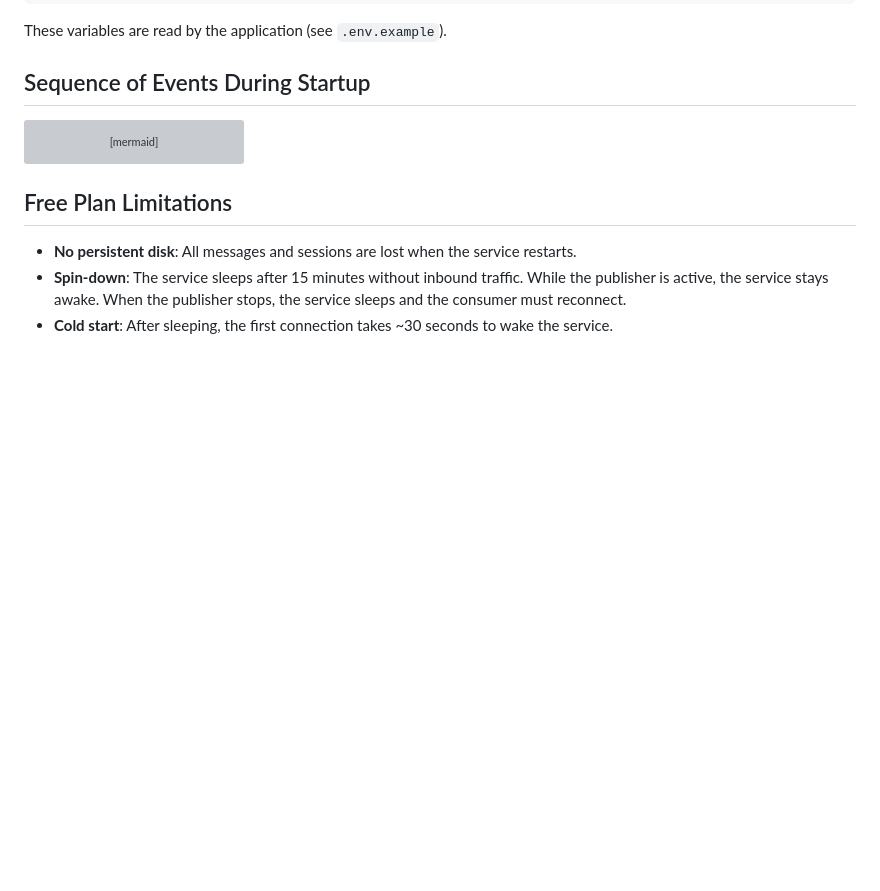
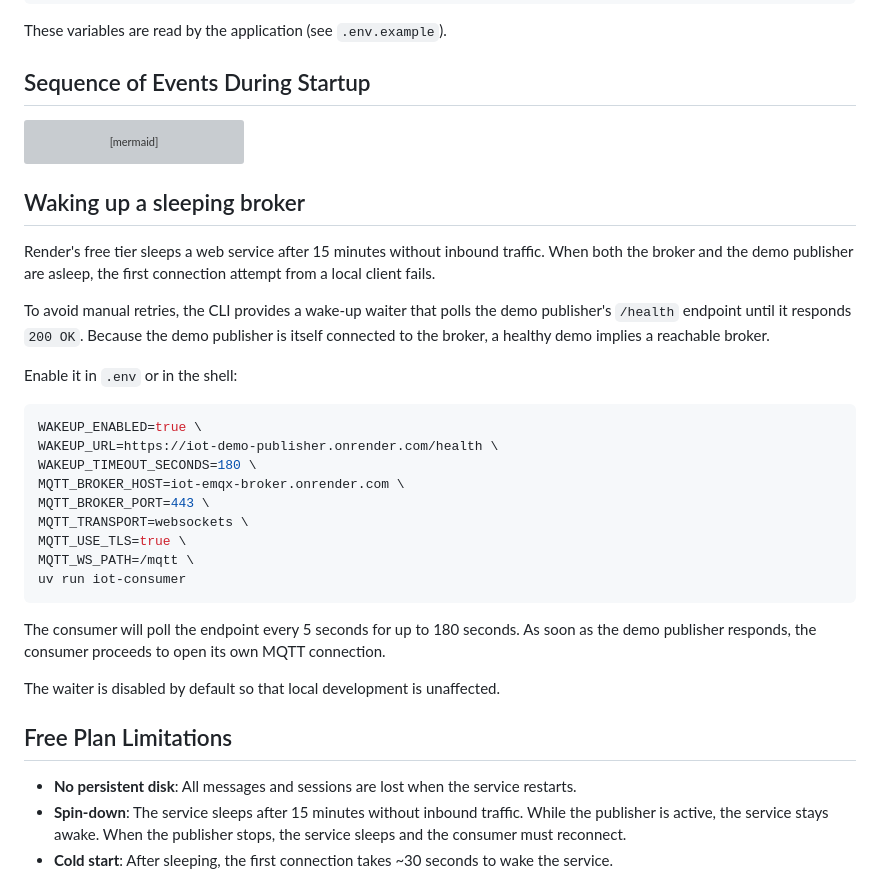
Before and after one commit to JalaU-Labs/iot-distributed-event-broker, a Markdown page: docs/deployment-render.md, the part around the change. Rendered like a GitHub page; blank space fills up the shorter version; grey boxes are pictures that could not be loaded.

````diff
--- a/docs/deployment-render.md
+++ b/docs/deployment-render.md
@@ -117,6 +117,38 @@ sequenceDiagram
     R-->>R: Mark service as Live
 ```
 
+## Waking up a sleeping broker
+
+Render's free tier sleeps a web service after 15 minutes without inbound
+traffic. When both the broker and the demo publisher are asleep, the
+first connection attempt from a local client fails.
+
+To avoid manual retries, the CLI provides a wake-up waiter that polls
+the demo publisher's `/health` endpoint until it responds `200 OK`. Because
+the demo publisher is itself connected to the broker, a healthy demo
+implies a reachable broker.
+
+Enable it in `.env` or in the shell:
+
+```bash
+WAKEUP_ENABLED=true \
+WAKEUP_URL=https://iot-demo-publisher.onrender.com/health \
+WAKEUP_TIMEOUT_SECONDS=180 \
+MQTT_BROKER_HOST=iot-emqx-broker.onrender.com \
+MQTT_BROKER_PORT=443 \
+MQTT_TRANSPORT=websockets \
+MQTT_USE_TLS=true \
+MQTT_WS_PATH=/mqtt \
+uv run iot-consumer
+```
+
+The consumer will poll the endpoint every 5 seconds for up to 180
+seconds. As soon as the demo publisher responds, the consumer proceeds
+to open its own MQTT connection.
+
+The waiter is disabled by default so that local development is
+unaffected.
+
 ## Free Plan Limitations
 
 - **No persistent disk**: All messages and sessions are lost when the service restarts.
````
Also changed, not shown: README.md (+16 -0 lines).
